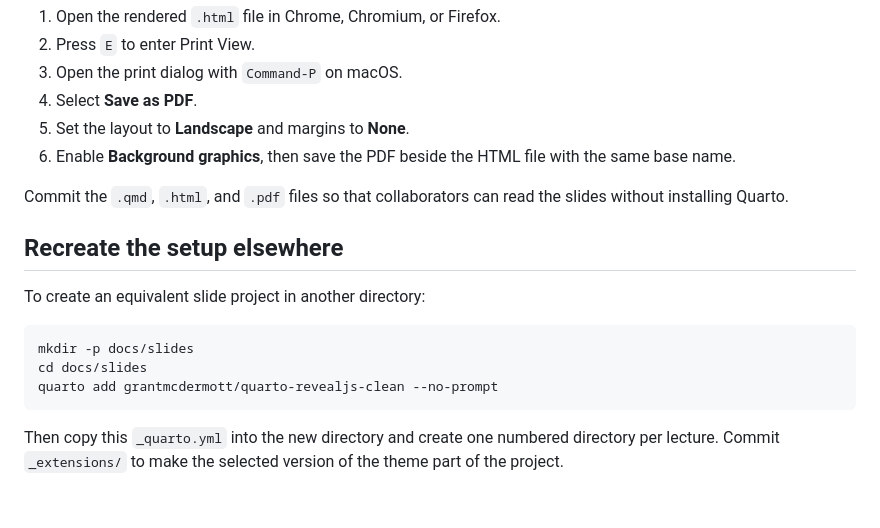
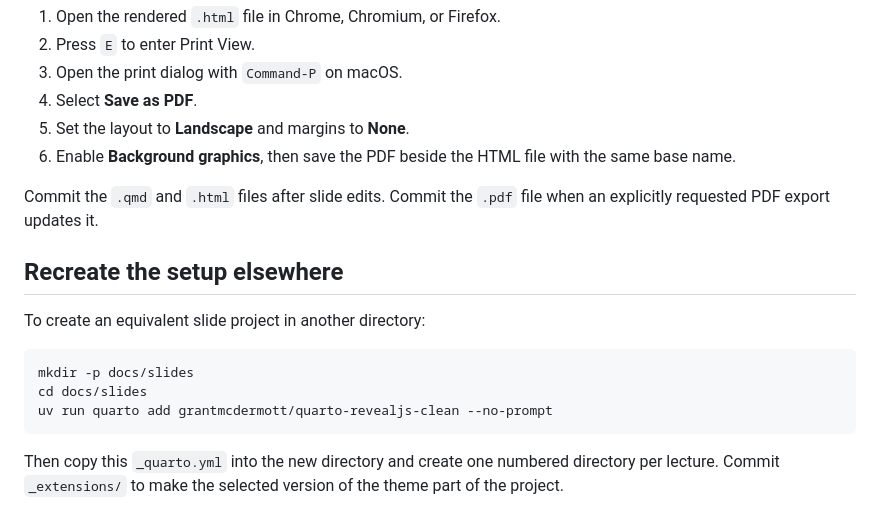
Before and after one commit to jonpcohen/mit-14.33-fall-2026, a Markdown page: docs/slides/README.md, the part around one of its changes. Drawn GitHub-style.

````diff
--- a/docs/slides/README.md
+++ b/docs/slides/README.md
@@ -95,8 +115,8 @@ Reveal.js creates HTML slides. To create the matching PDF after rendering:
 6. Enable **Background graphics**, then save the PDF beside the HTML file with
    the same base name.
 
-Commit the `.qmd`, `.html`, and `.pdf` files so that collaborators can read the
-slides without installing Quarto.
+Commit the `.qmd` and `.html` files after slide edits. Commit the `.pdf` file
+when an explicitly requested PDF export updates it.
 
 ## Recreate the setup elsewhere
 
@@ -105,7 +125,7 @@ To create an equivalent slide project in another directory:
 ```bash
 mkdir -p docs/slides
 cd docs/slides
-quarto add grantmcdermott/quarto-revealjs-clean --no-prompt
+uv run quarto add grantmcdermott/quarto-revealjs-clean --no-prompt
 ```
 
 Then copy this `_quarto.yml` into the new directory and create one numbered
````
Also changed, not shown: other parts of docs/slides/README.md (+33 -13 lines), AGENTS.md (added, +34 -0 lines).
